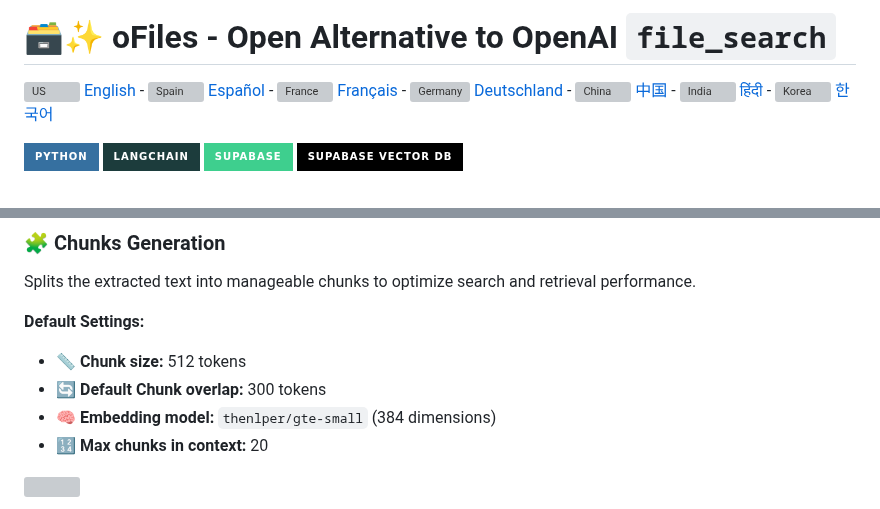
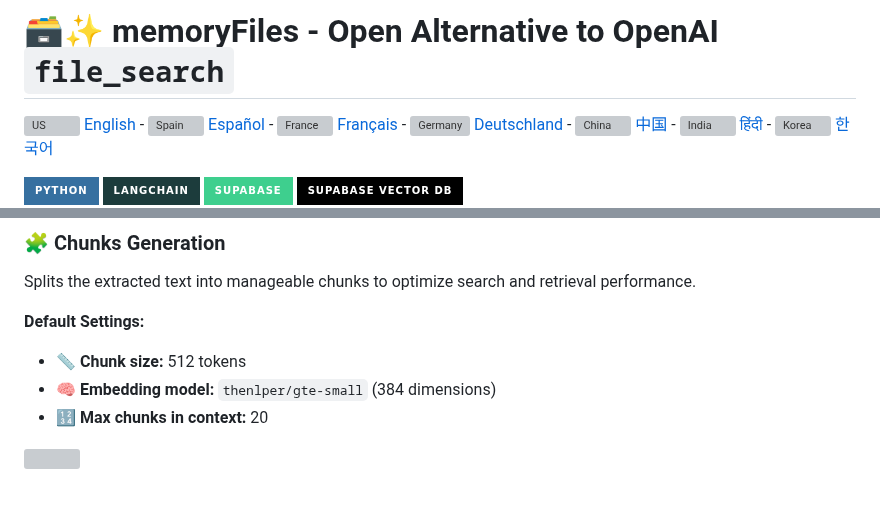
Before and after one commit to christivn/mebase, a Markdown page: README.md, 2 parts joined by grey strips. GitHub-like rendering; badges without logos; grey boxes are pictures that could not be loaded.

```diff
--- a/README.md
+++ b/README.md
@@ -1,4 +1,4 @@
-# 🗃️✨ oFiles - Open Alternative to OpenAI `file_search`
+# 🗃️✨ memoryFiles - Open Alternative to OpenAI `file_search`
 
 [![US](https://raw.githubusercontent.com/stevenrskelton/flag-icon/master/png/16/country-4x3/us.png "Canada") English](/readme/en.md) -
 [![Spain](https://raw.githubusercontent.com/stevenrskelton/flag-icon/master/png/16/country-4x3/es.png "Spain") Español](/readme/es.md) -
@@ -103,7 +103,6 @@ Splits the extracted text into manageable chunks to optimize search and retrieva
 
 **Default Settings:**
 - 📏 **Chunk size:** 512 tokens
-- 🔄 **Default Chunk overlap:** 300 tokens
 - 🧠 **Embedding model:** `thenlper/gte-small` (384 dimensions)
 - 🔢 **Max chunks in context:** 20
 
```
